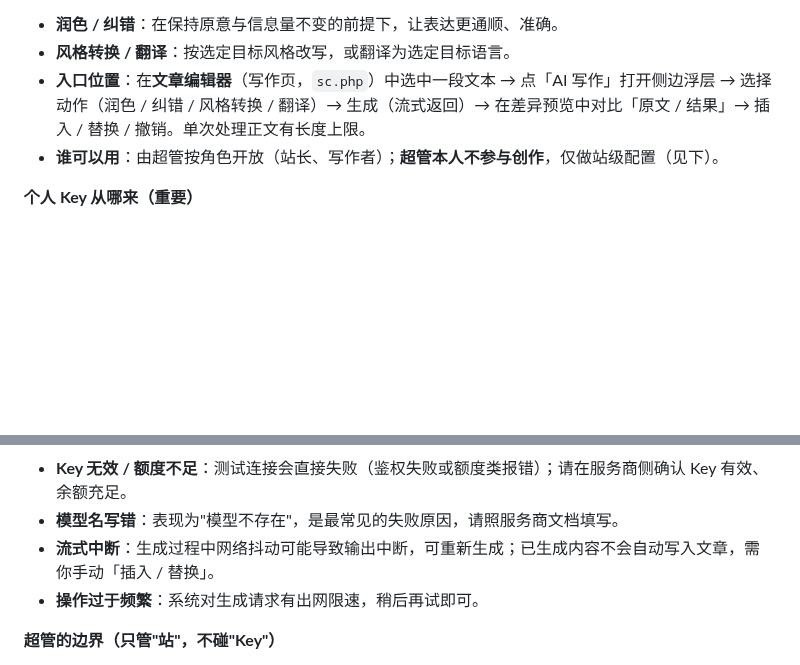
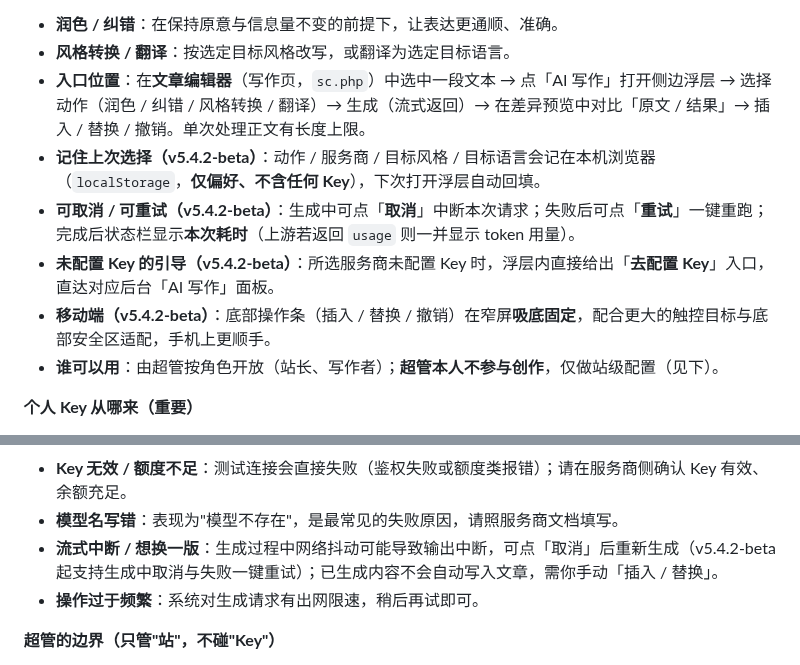
Before and after one commit to lixi-xiao/you-super-markdown, a Markdown page: HELP.md, 2 parts joined by grey strips. Rendered like a GitHub page; blank space fills up the shorter version.

```diff
--- a/HELP.md
+++ b/HELP.md
@@ -242,6 +242,10 @@ ysm-admin show-paths
 - **润色 / 纠错**：在保持原意与信息量不变的前提下，让表达更通顺、准确。
 - **风格转换 / 翻译**：按选定目标风格改写，或翻译为选定目标语言。
 - **入口位置**：在**文章编辑器**（写作页，`sc.php`）中选中一段文本 → 点「AI 写作」打开侧边浮层 → 选择动作（润色 / 纠错 / 风格转换 / 翻译）→ 生成（流式返回）→ 在差异预览中对比「原文 / 结果」→ 插入 / 替换 / 撤销。单次处理正文有长度上限。
+- **记住上次选择（v5.4.2-beta）**：动作 / 服务商 / 目标风格 / 目标语言会记在本机浏览器（`localStorage`，**仅偏好、不含任何 Key**），下次打开浮层自动回填。
+- **可取消 / 可重试（v5.4.2-beta）**：生成中可点「**取消**」中断本次请求；失败后可点「**重试**」一键重跑；完成后状态栏显示**本次耗时**（上游若返回 `usage` 则一并显示 token 用量）。
+- **未配置 Key 的引导（v5.4.2-beta）**：所选服务商未配置 Key 时，浮层内直接给出「**去配置 Key**」入口，直达对应后台「AI 写作」面板。
+- **移动端（v5.4.2-beta）**：底部操作条（插入 / 替换 / 撤销）在窄屏**吸底固定**，配合更大的触控目标与底部安全区适配，手机上更顺手。
 - **谁可以用**：由超管按角色开放（站长、写作者）；**超管本人不参与创作**，仅做站级配置（见下）。
 
 **个人 Key 从哪来（重要）**
@@ -277,7 +281,7 @@ ysm-admin show-paths
 **常见问题**
 - **Key 无效 / 额度不足**：测试连接会直接失败（鉴权失败或额度类报错）；请在服务商侧确认 Key 有效、余额充足。
 - **模型名写错**：表现为"模型不存在"，是最常见的失败原因，请照服务商文档填写。
-- **流式中断**：生成过程中网络抖动可能导致输出中断，可重新生成；已生成内容不会自动写入文章，需你手动「插入 / 替换」。
+- **流式中断 / 想换一版**：生成过程中网络抖动可能导致输出中断，可点「取消」后重新生成（v5.4.2-beta 起支持生成中取消与失败一键重试）；已生成内容不会自动写入文章，需你手动「插入 / 替换」。
 - **操作过于频繁**：系统对生成请求有出网限速，稍后再试即可。
 
 **超管的边界（只管"站"，不碰"Key"）**
```
Also changed, not shown: README.md (+3 -1 lines).
